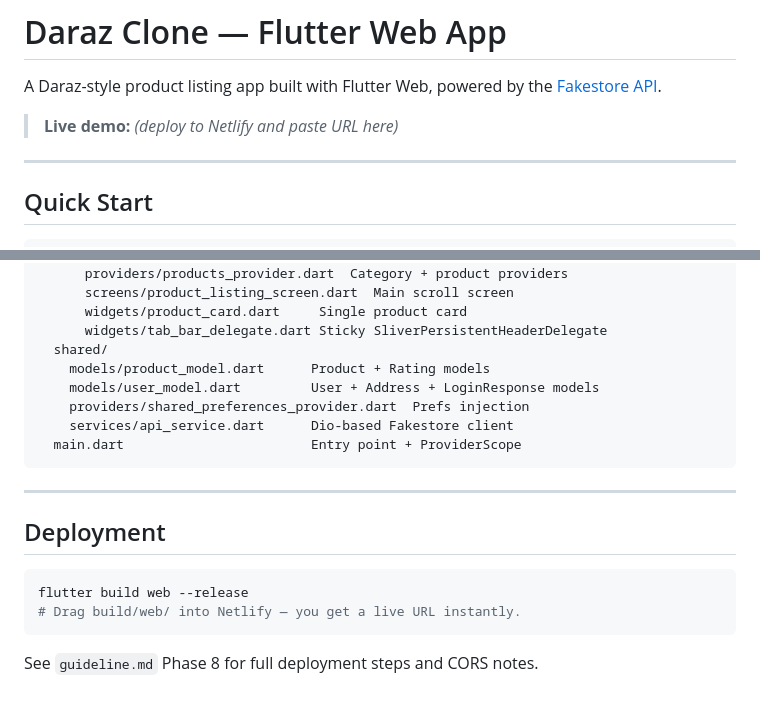
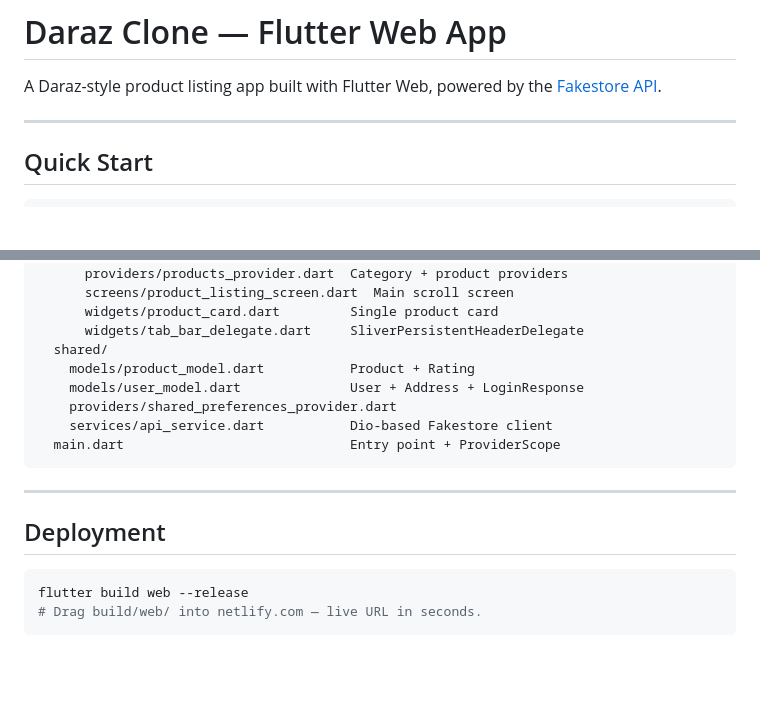
Before and after one commit to siamsadmanazad/daraz_simplified, a Markdown page: README.md, 2 parts joined by grey strips. Drawn GitHub-style; blank space fills up the shorter version.

````diff
--- a/README.md
+++ b/README.md
@@ -1,8 +1,6 @@
 # Daraz Clone — Flutter Web App
 
 A Daraz-style product listing app built with Flutter Web, powered by the [Fakestore API](https://fakestoreapi.com/).
-
-> **Live demo:** *(deploy to Netlify and paste URL here)*
 
 ---
 
@@ -111,14 +143,14 @@ lib/
     products/
       providers/products_provider.dart  Category + product providers
       screens/product_listing_screen.dart  Main scroll screen
-      widgets/product_card.dart     Single product card
-      widgets/tab_bar_delegate.dart Sticky SliverPersistentHeaderDelegate
+      widgets/product_card.dart         Single product card
+      widgets/tab_bar_delegate.dart     SliverPersistentHeaderDelegate
   shared/
-    models/product_model.dart      Product + Rating models
-    models/user_model.dart         User + Address + LoginResponse models
-    providers/shared_preferences_provider.dart  Prefs injection
-    services/api_service.dart      Dio-based Fakestore client
-  main.dart                        Entry point + ProviderScope
+    models/product_model.dart           Product + Rating
+    models/user_model.dart              User + Address + LoginResponse
+    providers/shared_preferences_provider.dart
+    services/api_service.dart           Dio-based Fakestore client
+  main.dart                             Entry point + ProviderScope
 ```
 
 ---
@@ -127,7 +159,5 @@ lib/
 
 ```bash
 flutter build web --release
-# Drag build/web/ into Netlify — you get a live URL instantly.
+# Drag build/web/ into netlify.com — live URL in seconds.
 ```
-
-See `guideline.md` Phase 8 for full deployment steps and CORS notes.
````
Also changed, not shown: other parts of README.md (+89 -55 lines).
